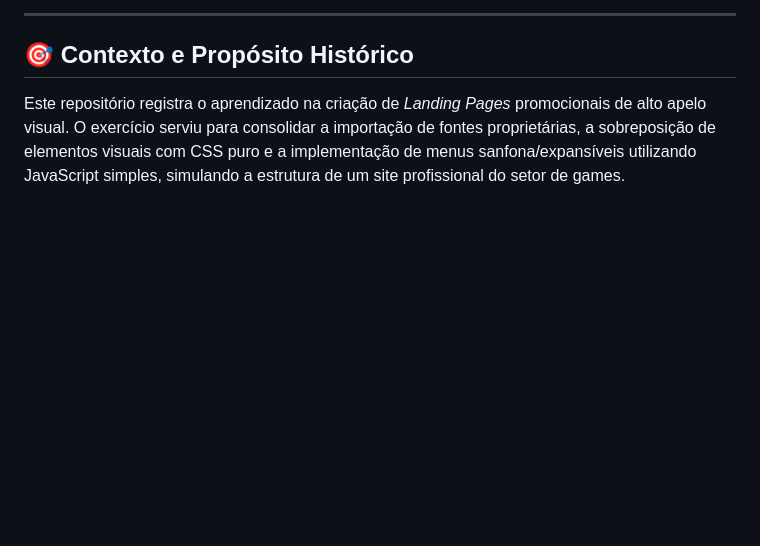
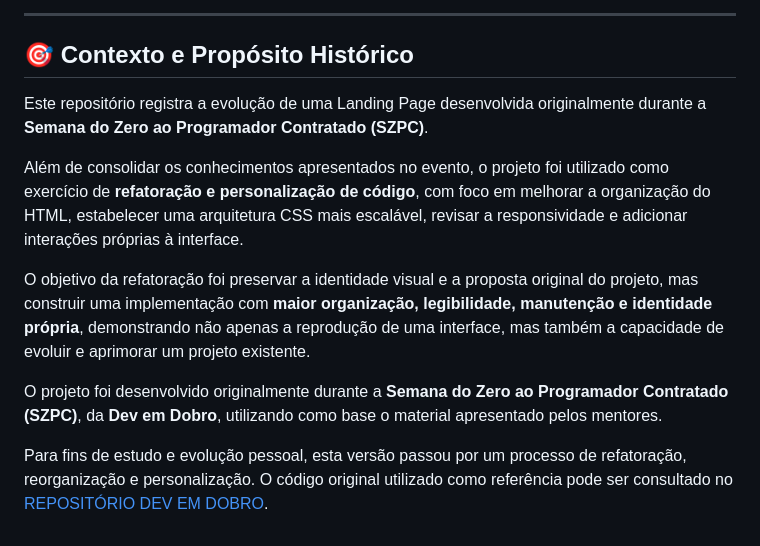
Before and after one commit to danielpessoni/SZPC-GTA, a Markdown page: README.md, the part around one of its changes. Rendered like a GitHub page; blank space fills up the shorter version.

```diff
--- a/README.md
+++ b/README.md
@@ -36,4 +44,12 @@ A estrutura explora técnicas refinadas de estilização CSS e comportamento din
 
 ## 🎯 Contexto e Propósito Histórico
 
-Este repositório registra o aprendizado na criação de *Landing Pages* promocionais de alto apelo visual. O exercício serviu para consolidar a importação de fontes proprietárias, a sobreposição de elementos visuais com CSS puro e a implementação de menus sanfona/expansíveis utilizando JavaScript simples, simulando a estrutura de um site profissional do setor de games.
+Este repositório registra a evolução de uma Landing Page desenvolvida originalmente durante a **Semana do Zero ao Programador Contratado (SZPC)**.
+
+Além de consolidar os conhecimentos apresentados no evento, o projeto foi utilizado como exercício de **refatoração e personalização de código**, com foco em melhorar a organização do HTML, estabelecer uma arquitetura CSS mais escalável, revisar a responsividade e adicionar interações próprias à interface.
+
+O objetivo da refatoração foi preservar a identidade visual e a proposta original do projeto, mas construir uma implementação com **maior organização, legibilidade, manutenção e identidade própria**, demonstrando não apenas a reprodução de uma interface, mas também a capacidade de evoluir e aprimorar um projeto existente.
+
+O projeto foi desenvolvido originalmente durante a **Semana do Zero ao Programador Contratado (SZPC)**, da **Dev em Dobro**, utilizando como base o material apresentado pelos mentores.
+
+Para fins de estudo e evolução pessoal, esta versão passou por um processo de refatoração, reorganização e personalização. O código original utilizado como referência pode ser consultado no [REPOSITÓRIO DEV EM DOBRO](https://github.com/devemdobro/projeto-gta).
```
Also changed, not shown: other parts of README.md (+22 -14 lines).
